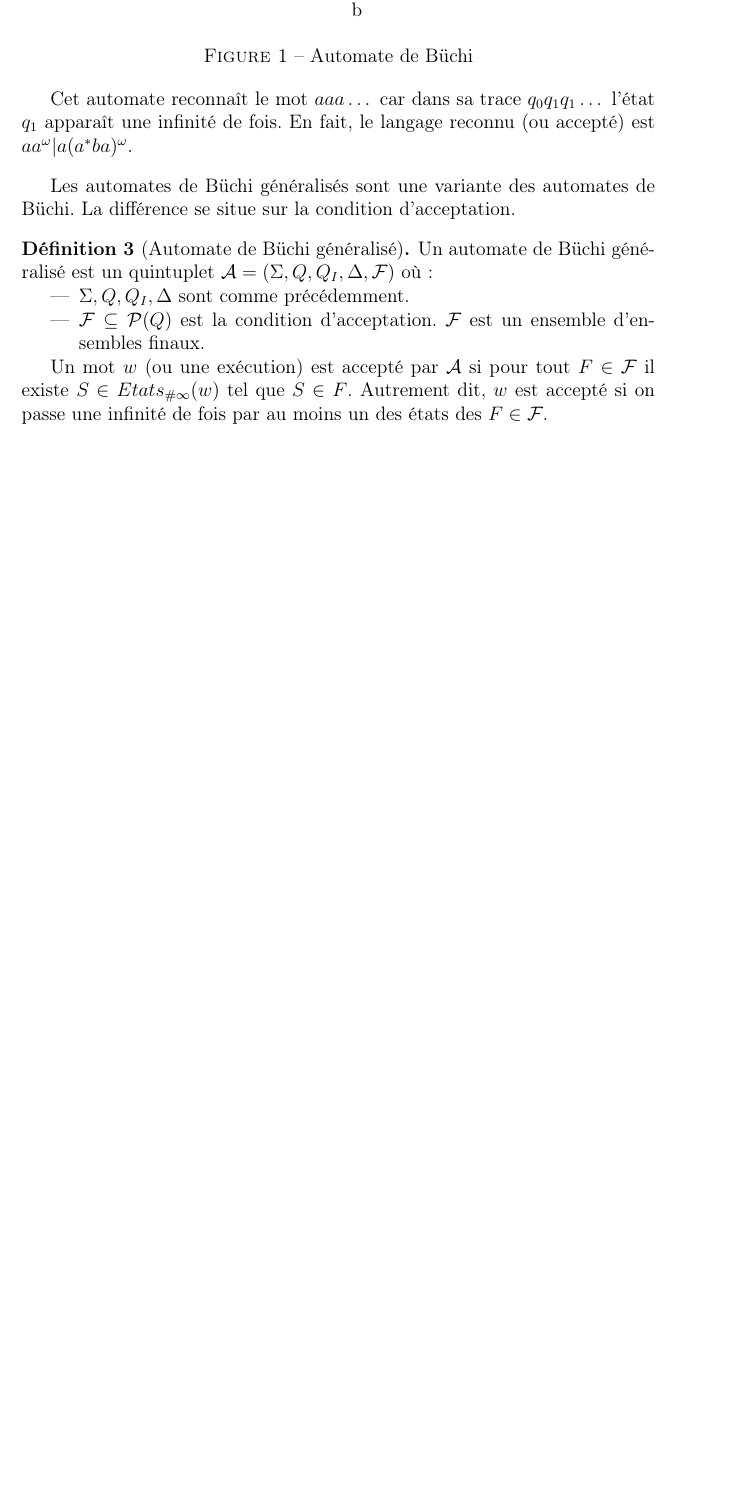
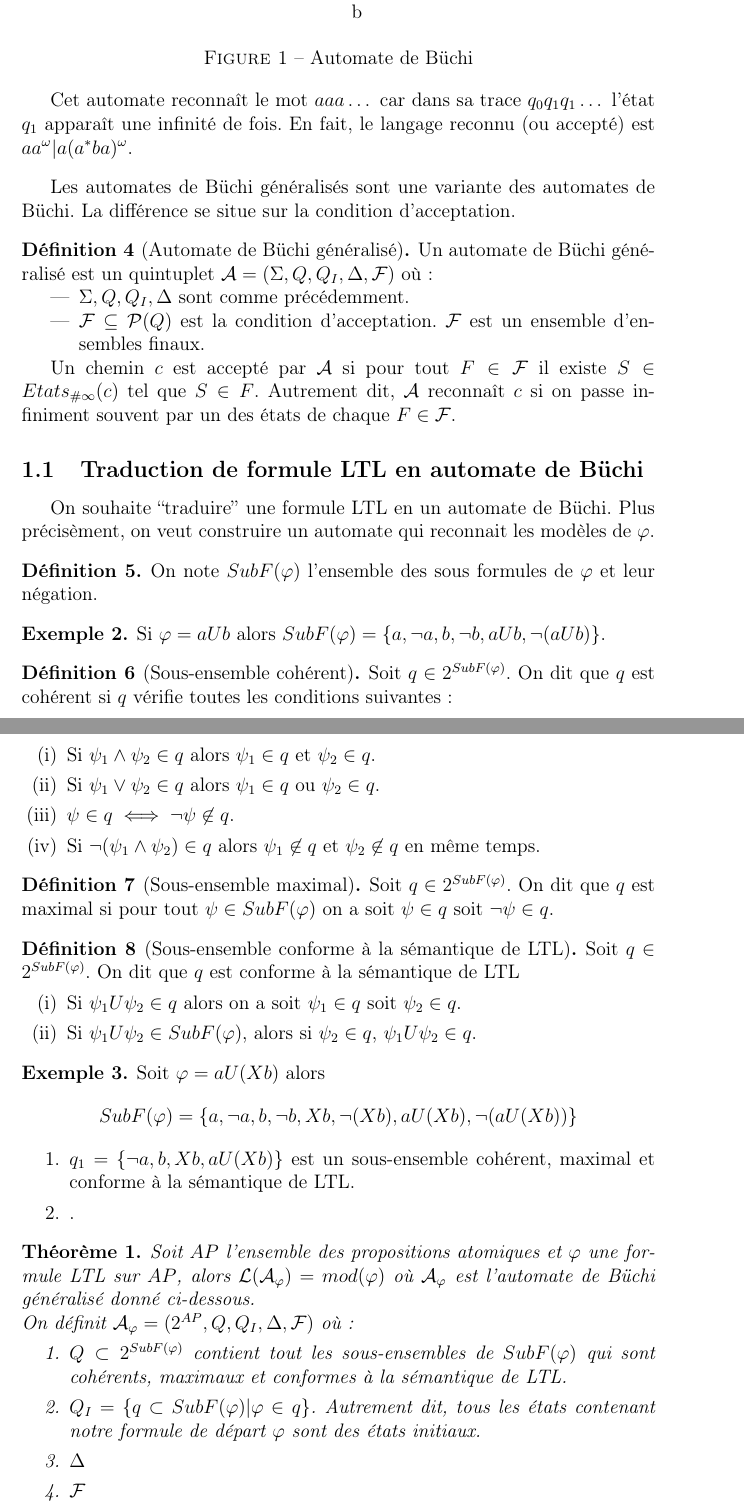
Before and after one commit to rbouar/LTL-to-BA, a LaTeX document (rapport/rapport.tex): part of page 2 of 2 before the commit and two parts of pages 2 and 3 of 3 after it, the two joined at a grey line, cut so that both start at the same text, the shorter picture padded with empty space. Compiled offline with pdfLaTeX.

Commit message:
Add 'Traduction ...' subsection

```diff
--- a/rapport/rapport.tex
+++ b/rapport/rapport.tex
@@ -9,6 +9,8 @@
 
 \usepackage{tikz}
 \usetikzlibrary{automata, positioning, arrows}
+
+\usepackage{enumerate}
 
 % quelques définitions
 \theoremstyle{plain}
@@ -99,8 +97,67 @@ Un automate de Büchi généralisé est un quintuplet $\mathcal{A}=(\Sigma, Q, Q
     $\mathcal{F}$ est un ensemble d'ensembles finaux.
   \end{itemize}
 
-  Un mot $w$ (ou une exécution) est accepté par $\mathcal{A}$ si pour tout $F \in \mathcal{F}$ il existe $S \in Etats_{\#\infty}(w)$ tel que $S \in F$.
-  Autrement dit, $w$ est accepté si on passe une infinité de fois par au moins un des états des $F \in \mathcal{F}$.
+  Un chemin $c$ est accepté par $\mathcal{A}$ si pour tout $F \in \mathcal{F}$ il existe $S \in Etats_{\#\infty}(c)$ tel que $S \in F$.
+  Autrement dit, $\mathcal{A}$ reconnaît $c$ si on passe infiniment souvent par un des états de chaque $F \in \mathcal{F}$.
 \end{defi}
 
+\subsection{Traduction de formule LTL en automate de Büchi}
+On souhaite ``traduire'' une formule LTL en un automate de Büchi. Plus précisèment, on veut construire un automate qui reconnait les modèles de $\varphi$.
+
+\begin{defi}
+  On note $SubF(\varphi)$ l'ensemble des sous formules de $\varphi$ et leur négation.
+\end{defi}
+
+\begin{ex}
+  Si $\varphi = a U b$ alors $SubF(\varphi) = \{ a, \lnot a, b, \lnot b, a U b, \lnot(a U b)\}$.
+\end{ex}
+
+\begin{defi}[Sous-ensemble cohérent]
+  Soit $q \in 2^{SubF(\varphi)}$. On dit que $q$ est cohérent si $q$ vérifie toutes les conditions suivantes :
+  \begin{enumerate}[(i)]
+  \item Si $\psi_1 \land \psi_2 \in q$ alors $\psi_1 \in q$ et $\psi_2 \in q$.
+  \item Si $\psi_1 \lor \psi_2 \in q$ alors $\psi_1 \in q$ ou $\psi_2 \in q$.
+  \item $\psi \in q \iff \lnot \psi \not\in q$.
+  \item Si $\lnot (\psi_1 \land \psi_2) \in q$ alors $\psi_1 \not \in q$ et $\psi_2 \not \in q$ en même temps.
+  \end{enumerate}
+\end{defi}
+
+\begin{defi}[Sous-ensemble maximal]
+  Soit $q \in 2^{SubF(\varphi)}$. On dit que $q$ est maximal si pour tout $\psi \in SubF(\varphi)$ on a soit $\psi \in q$ soit $\lnot \psi \in q$.
+\end{defi}
+
+\begin{defi}[Sous-ensemble conforme à la sémantique de LTL]
+  Soit $q \in 2^{SubF(\varphi)}$. On dit que $q$ est conforme à la sémantique de LTL
+  \begin{enumerate}[(i)]
+  \item Si $\psi_1 U \psi_2 \in q$ alors on a soit $\psi_1 \in q$ soit $\psi_2 \in q$.
+  \item Si $\psi_1 U \psi_2 \in SubF(\varphi)$, alors si $\psi_2 \in q$, $\psi_1 U \psi_2 \in q$.
+  \end{enumerate}
+\end{defi}
+
+\begin{ex}
+  Soit $\varphi = a U (Xb)$ alors
+  \[
+    SubF(\varphi) = \{a, \lnot a, b, \lnot b, Xb, \lnot (Xb), a U (Xb), \lnot (aU(Xb))\}
+  \]
+  \begin{enumerate}
+  \item $q_1 = \{\lnot a, b, Xb, a U (Xb)\}$ est un sous-ensemble cohérent, maximal et conforme à la sémantique de LTL.
+  \item $ $.
+  \end{enumerate}
+\end{ex}
+
+\begin{thm}
+  Soit $AP$ l'ensemble des propositions atomiques et $\varphi$ une formule LTL sur $AP$, alors $\mathcal{L}(\mathcal{A}_\varphi) = mod(\varphi)$
+  où $\mathcal{A}_\varphi$ est l'automate de Büchi généralisé donné ci-dessous.
+
+  \noindent
+  On définit $\mathcal{A}_\varphi = (2^{AP}, Q, Q_I, \Delta, \mathcal{F})$ où :
+  \begin{enumerate}
+  \item $Q \subset 2^{SubF(\varphi)}$ contient tout les sous-ensembles de $SubF(\varphi)$ qui sont cohérents, maximaux et conformes à la sémantique de LTL.
+  \item $Q_I = \{ q \subset SubF(\varphi) | \varphi \in q \}$. Autrement dit, tous les états contenant notre formule de départ $\varphi$ sont des états initiaux.
+  \item $\Delta$
+  \item $\mathcal{F}$
+  \end{enumerate}
+\end{thm}
+
+
 \end{document}
```
Also changed, not shown: rapport/rapport.tex (20 more changed lines).
